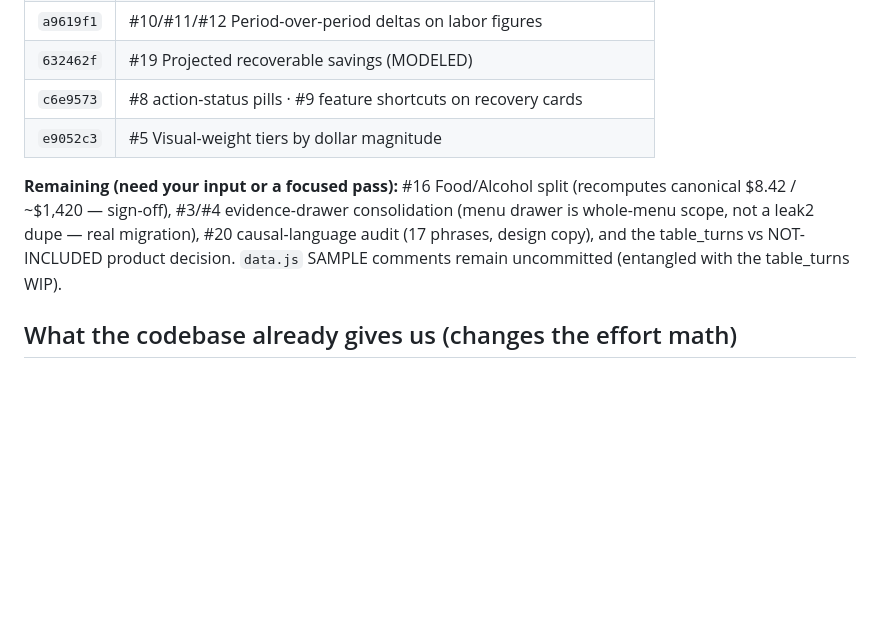
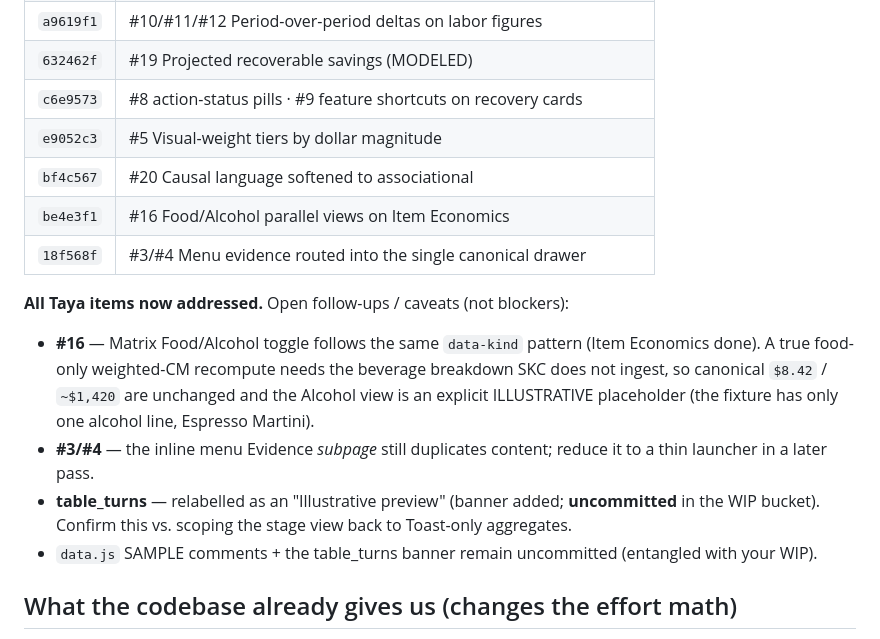
Before and after one commit to ramidurekawa-prog/streamlinekitchenco-design-spec, a Markdown page: docs/taya-feedback-plan.md, the part around the change. Rendered like a GitHub page; blank space fills up the shorter version.

Commit message:
docs: mark all Taya items addressed; note follow-ups + caveats
Co-Authored-By: Claude Opus 4.8 <noreply@anthropic.com>

```diff
--- a/docs/taya-feedback-plan.md
+++ b/docs/taya-feedback-plan.md
@@ -20,12 +20,20 @@ the **Status** column as items land.
 | `632462f` | #19 Projected recoverable savings (MODELED) |
 | `c6e9573` | #8 action-status pills · #9 feature shortcuts on recovery cards |
 | `e9052c3` | #5 Visual-weight tiers by dollar magnitude |
+| `bf4c567` | #20 Causal language softened to associational |
+| `be4e3f1` | #16 Food/Alcohol parallel views on Item Economics |
+| `18f568f` | #3/#4 Menu evidence routed into the single canonical drawer |
 
-**Remaining (need your input or a focused pass):** #16 Food/Alcohol split (recomputes canonical
-$8.42 / ~$1,420 — sign-off), #3/#4 evidence-drawer consolidation (menu drawer is whole-menu scope,
-not a leak2 dupe — real migration), #20 causal-language audit (17 phrases, design copy), and the
-table_turns vs NOT-INCLUDED product decision. `data.js` SAMPLE comments remain uncommitted
-(entangled with the table_turns WIP).
+**All Taya items now addressed.** Open follow-ups / caveats (not blockers):
+- **#16** — Matrix Food/Alcohol toggle follows the same `data-kind` pattern (Item Economics done).
+  A true food-only weighted-CM recompute needs the beverage breakdown SKC does not ingest, so
+  canonical `$8.42` / `~$1,420` are unchanged and the Alcohol view is an explicit ILLUSTRATIVE
+  placeholder (the fixture has only one alcohol line, Espresso Martini).
+- **#3/#4** — the inline menu Evidence *subpage* still duplicates content; reduce it to a thin
+  launcher in a later pass.
+- **table_turns** — relabelled as an "Illustrative preview" (banner added; **uncommitted** in the
+  WIP bucket). Confirm this vs. scoping the stage view back to Toast-only aggregates.
+- `data.js` SAMPLE comments + the table_turns banner remain uncommitted (entangled with your WIP).
 
 ## What the codebase already gives us (changes the effort math)
 
```
